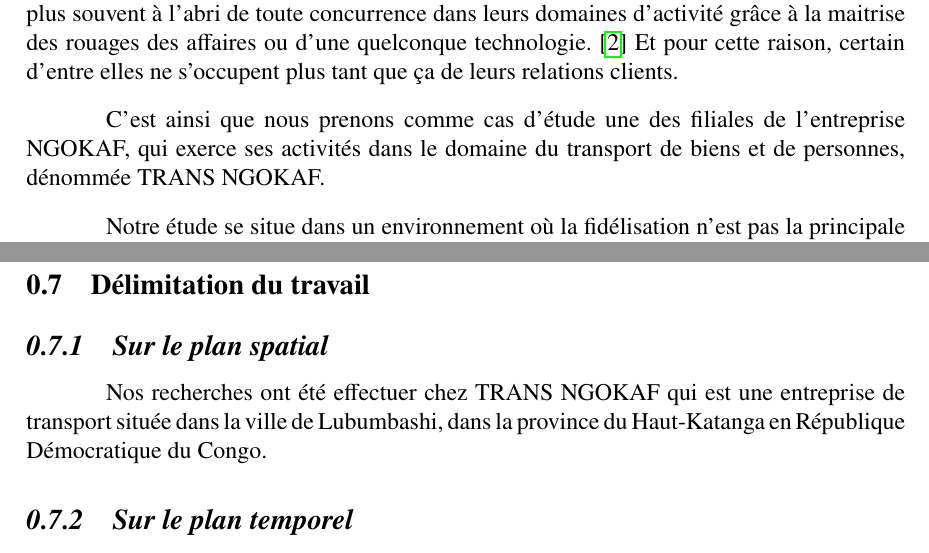
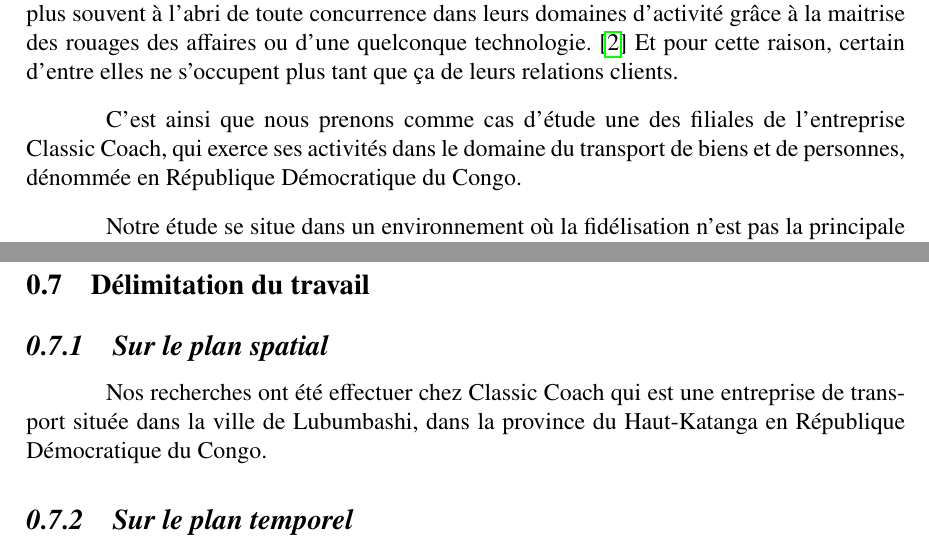
Before and after one commit to BenUzan/esis-tfc-2023, a LaTeX book (memoire/main.tex, which reads memoire/chapitres/00-Chap-0.tex): two parts of pages 11 and 14 of 29, joined at a grey line, cut so that both start at the same text. Compiled offline with pdfLaTeX.

Commit message:
TFC :: Chapitre 0 :: Modifications apportées
Cas d'étude

```diff
--- a/memoire/chapitres/00-Chap-0.tex
+++ b/memoire/chapitres/00-Chap-0.tex
@@ -64,9 +64,9 @@
     ou d’une quelconque technologie. \cite*{Rouviere2010} Et pour cette raison,
     certain d’entre elles ne s’occupent plus tant que ça de leurs relations clients.
     \par
-    C’est ainsi que nous prenons comme cas d’étude une des filiales de l’entreprise NGOKAF,
+    C’est ainsi que nous prenons comme cas d’étude une des filiales de l’entreprise Classic Coach,
     qui exerce ses activités dans le domaine du transport de biens et de personnes, dénommée
-    TRANS NGOKAF.
+    en République Démocratique du Congo.
     \par
     Notre étude se situe dans un environnement où la fidélisation n’est pas la principale
     préoccupation de l’entreprise, ce qui est une erreur, car c’est bien là la clé
@@ -209,7 +209,7 @@
 
     \section[Délimitation du travail]{Délimitation du travail}
         \subsection[Sur le plan spatial]{\textit{Sur le plan spatial}}
-        Nos recherches ont été effectuer chez TRANS NGOKAF qui est une entreprise de transport
+        Nos recherches ont été effectuer chez Classic Coach qui est une entreprise de transport
         située dans la ville de Lubumbashi, dans la province du Haut-Katanga en République Démocratique du Congo.
         \subsection[Sur le plan temporel]{\textit{Sur le plan temporel}}
         La période d’études et de recherche pour notre dernière
```
Also changed, not shown: memoire/chapitres/00-Chap-0.tex (6 more changed lines).
